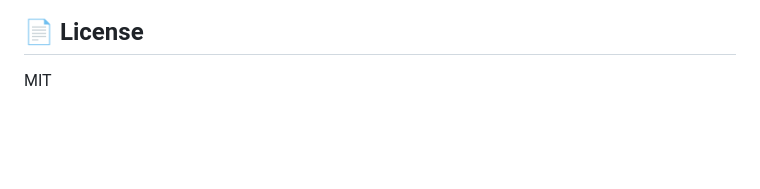
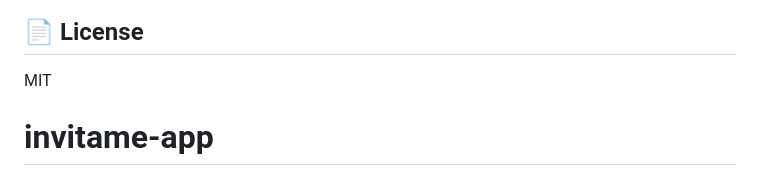
Before and after one commit to Hangtu/nextLaunch, a Markdown page: README.md, the part around the change. Rendered like a GitHub page; blank space fills up the shorter version.

```diff
--- a/README.md
+++ b/README.md
@@ -139,3 +139,4 @@ This project includes a comprehensive `CONTEXT.MD` file that serves as the **Sin
 ## 📄 License
 
 MIT
+# invitame-app
```
